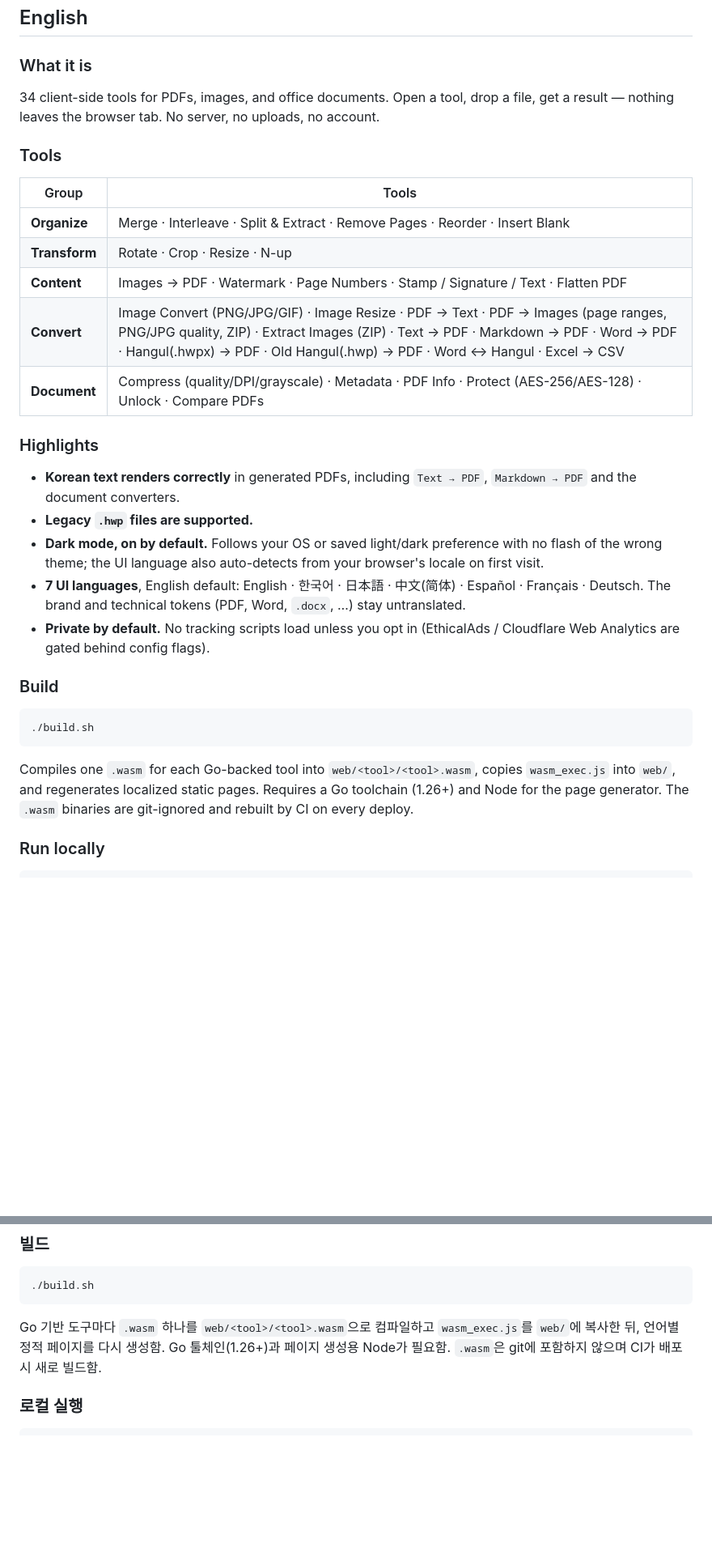
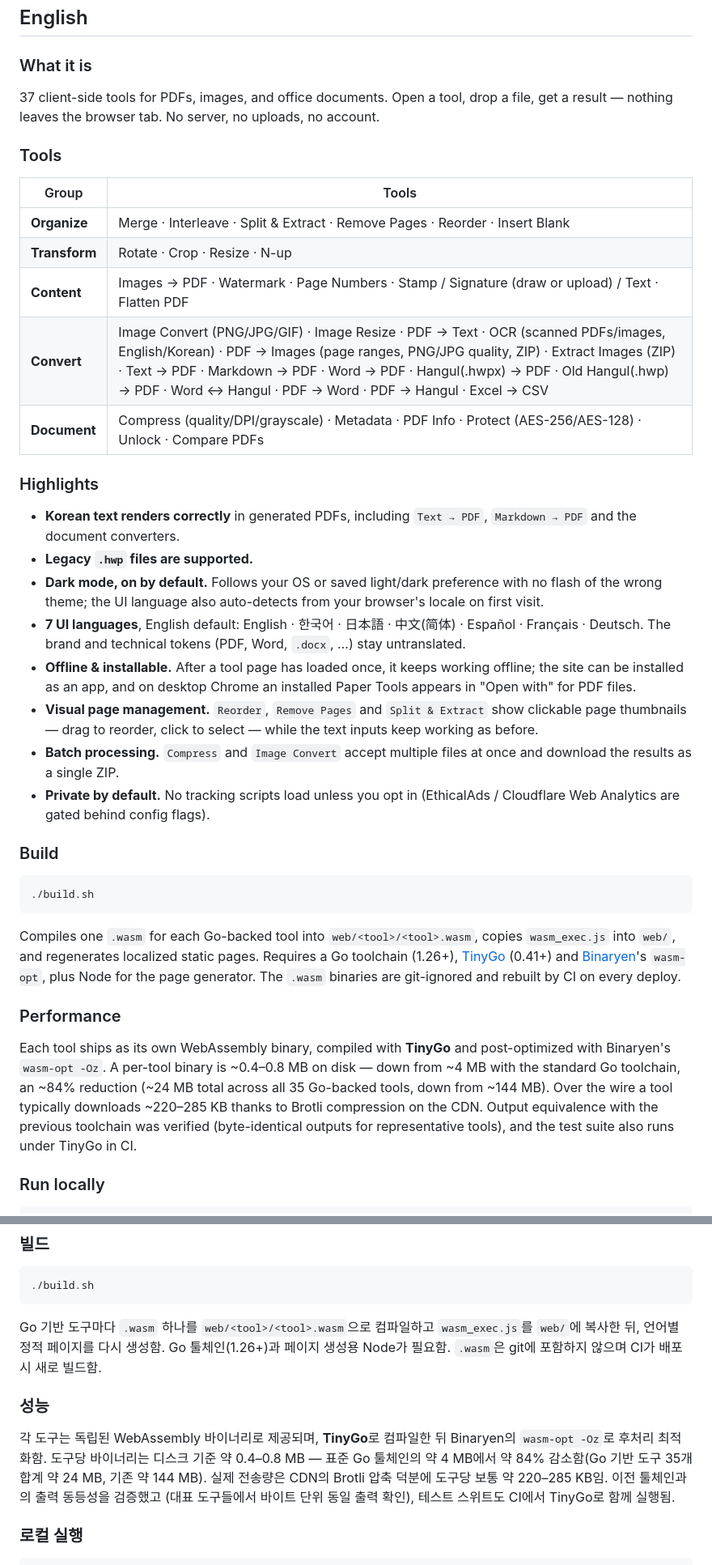
Before and after one commit to jisung-02/paper-tools, a Markdown page: README.md, 2 parts joined by grey strips. Shown at 81% size. Drawn GitHub-style; blank space fills up the shorter version.

Commit message:
docs: README highlights and performance notes
New tools and features in the tool table; Performance section
documenting the TinyGo + wasm-opt pipeline, per-tool sizes, and
over-the-wire footprint.

```diff
--- a/README.md
+++ b/README.md
@@ -16,7 +16,7 @@ are never uploaded — every conversion happens locally on your device.
 
 ### What it is
 
-34 client-side tools for PDFs, images, and office documents. Open a tool,
+37 client-side tools for PDFs, images, and office documents. Open a tool,
 drop a file, get a result — nothing leaves the browser tab. No server, no
 uploads, no account.
 
@@ -26,8 +26,8 @@ uploads, no account.
 |-------|-------|
 | **Organize** | Merge · Interleave · Split & Extract · Remove Pages · Reorder · Insert Blank |
 | **Transform** | Rotate · Crop · Resize · N-up |
-| **Content** | Images → PDF · Watermark · Page Numbers · Stamp / Signature / Text · Flatten PDF |
-| **Convert** | Image Convert (PNG/JPG/GIF) · Image Resize · PDF → Text · PDF → Images (page ranges, PNG/JPG quality, ZIP) · Extract Images (ZIP) · Text → PDF · Markdown → PDF · Word → PDF · Hangul(.hwpx) → PDF · Old Hangul(.hwp) → PDF · Word ↔ Hangul · Excel → CSV |
+| **Content** | Images → PDF · Watermark · Page Numbers · Stamp / Signature (draw or upload) / Text · Flatten PDF |
+| **Convert** | Image Convert (PNG/JPG/GIF) · Image Resize · PDF → Text · OCR (scanned PDFs/images, English/Korean) · PDF → Images (page ranges, PNG/JPG quality, ZIP) · Extract Images (ZIP) · Text → PDF · Markdown → PDF · Word → PDF · Hangul(.hwpx) → PDF · Old Hangul(.hwp) → PDF · Word ↔ Hangul · PDF → Word · PDF → Hangul · Excel → CSV |
 | **Document** | Compress (quality/DPI/grayscale) · Metadata · PDF Info · Protect (AES-256/AES-128) · Unlock · Compare PDFs |
 
 ### Highlights
@@ -41,6 +41,14 @@ uploads, no account.
 - **7 UI languages**, English default: English · 한국어 · 日本語 · 中文(简体) ·
   Español · Français · Deutsch. The brand and technical tokens (PDF, Word,
   `.docx`, …) stay untranslated.
+- **Offline & installable.** After a tool page has loaded once, it keeps
+  working offline; the site can be installed as an app, and on desktop
+  Chrome an installed Paper Tools appears in "Open with" for PDF files.
+- **Visual page management.** `Reorder`, `Remove Pages` and `Split &
+  Extract` show clickable page thumbnails — drag to reorder, click to
+  select — while the text inputs keep working as before.
+- **Batch processing.** `Compress` and `Image Convert` accept multiple
+  files at once and download the results as a single ZIP.
 - **Private by default.** No tracking scripts load unless you opt in
   (EthicalAds / Cloudflare Web Analytics are gated behind config flags).
 
@@ -52,8 +60,21 @@ uploads, no account.
 
 Compiles one `.wasm` for each Go-backed tool into `web/<tool>/<tool>.wasm`,
 copies `wasm_exec.js` into `web/`, and regenerates localized static pages.
-Requires a Go toolchain (1.26+) and Node for the page generator. The `.wasm`
-binaries are git-ignored and rebuilt by CI on every deploy.
+Requires a Go toolchain (1.26+), [TinyGo](https://tinygo.org) (0.41+) and
+[Binaryen](https://github.com/WebAssembly/binaryen)'s `wasm-opt`, plus Node
+for the page generator. The `.wasm` binaries are git-ignored and rebuilt by
+CI on every deploy.
+
+### Performance
+
+Each tool ships as its own WebAssembly binary, compiled with **TinyGo** and
+post-optimized with Binaryen's `wasm-opt -Oz`. A per-tool binary is
+~0.4–0.8 MB on disk — down from ~4 MB with the standard Go toolchain, an
+~84% reduction (~24 MB total across all 35 Go-backed tools, down from
+~144 MB). Over the wire a tool typically downloads ~220–285 KB thanks to
+Brotli compression on the CDN. Output equivalence with the previous
+toolchain was verified (byte-identical outputs for representative tools),
+and the test suite also runs under TinyGo in CI.
 
 ### Run locally
 
@@ -146,6 +181,16 @@ Go 기반 도구마다 `.wasm` 하나를 `web/<tool>/<tool>.wasm`으로 컴파
 `wasm_exec.js`를 `web/`에 복사한 뒤, 언어별 정적 페이지를 다시 생성함.
 Go 툴체인(1.26+)과 페이지 생성용 Node가 필요함. `.wasm`은 git에 포함하지
 않으며 CI가 배포 시 새로 빌드함.
+
+### 성능
+
+각 도구는 독립된 WebAssembly 바이너리로 제공되며, **TinyGo**로 컴파일한 뒤
+Binaryen의 `wasm-opt -Oz`로 후처리 최적화함. 도구당 바이너리는 디스크 기준
+약 0.4–0.8 MB — 표준 Go 툴체인의 약 4 MB에서 약 84% 감소함(Go 기반 도구
+35개 합계 약 24 MB, 기존 약 144 MB). 실제 전송량은 CDN의 Brotli 압축 덕분에
+도구당 보통 약 220–285 KB임. 이전 툴체인과의 출력 동등성을 검증했고
+(대표 도구들에서 바이트 단위 동일 출력 확인), 테스트 스위트도 CI에서
+TinyGo로 함께 실행됨.
 
 ### 로컬 실행
 
```
Also changed, not shown: other parts of README.md (+21 -3 lines).
